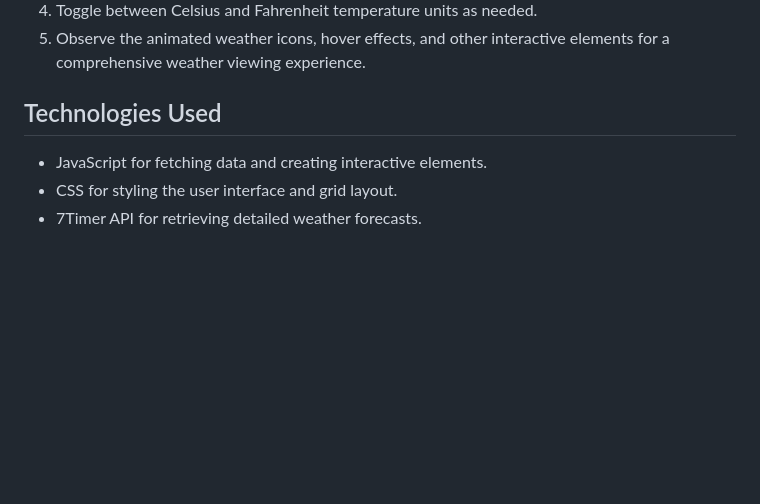
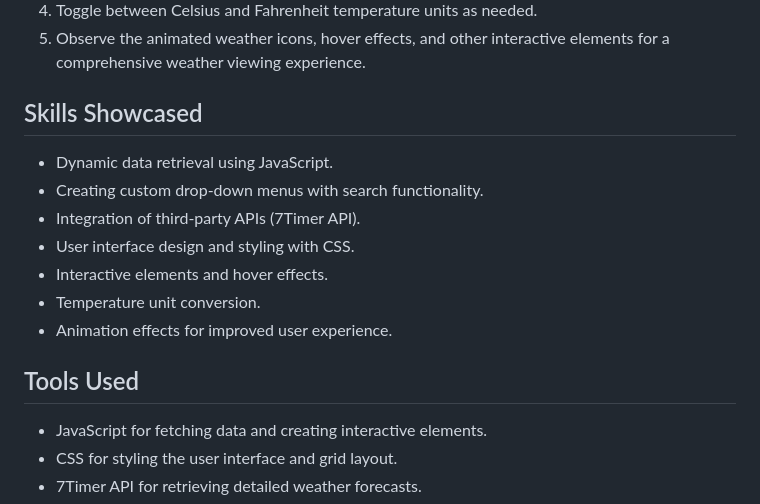
Before and after one commit to TejasweeGaur/SkyViewEU, a Markdown page: README.md, the part around the change. Rendered like a GitHub page; blank space fills up the shorter version.

Commit message:
added skills showcased and tools used section

```diff
--- a/README.md
+++ b/README.md
@@ -66,7 +66,17 @@ The goal of SkyViewEu is to create a user-friendly and visually appealing weathe
 4. Toggle between Celsius and Fahrenheit temperature units as needed.
 5. Observe the animated weather icons, hover effects, and other interactive elements for a comprehensive weather viewing experience.
 
-## Technologies Used
+## Skills Showcased
+
+- Dynamic data retrieval using JavaScript.
+- Creating custom drop-down menus with search functionality.
+- Integration of third-party APIs (7Timer API).
+- User interface design and styling with CSS.
+- Interactive elements and hover effects.
+- Temperature unit conversion.
+- Animation effects for improved user experience.
+
+## Tools Used
 
 - JavaScript for fetching data and creating interactive elements.
 - CSS for styling the user interface and grid layout.
```
